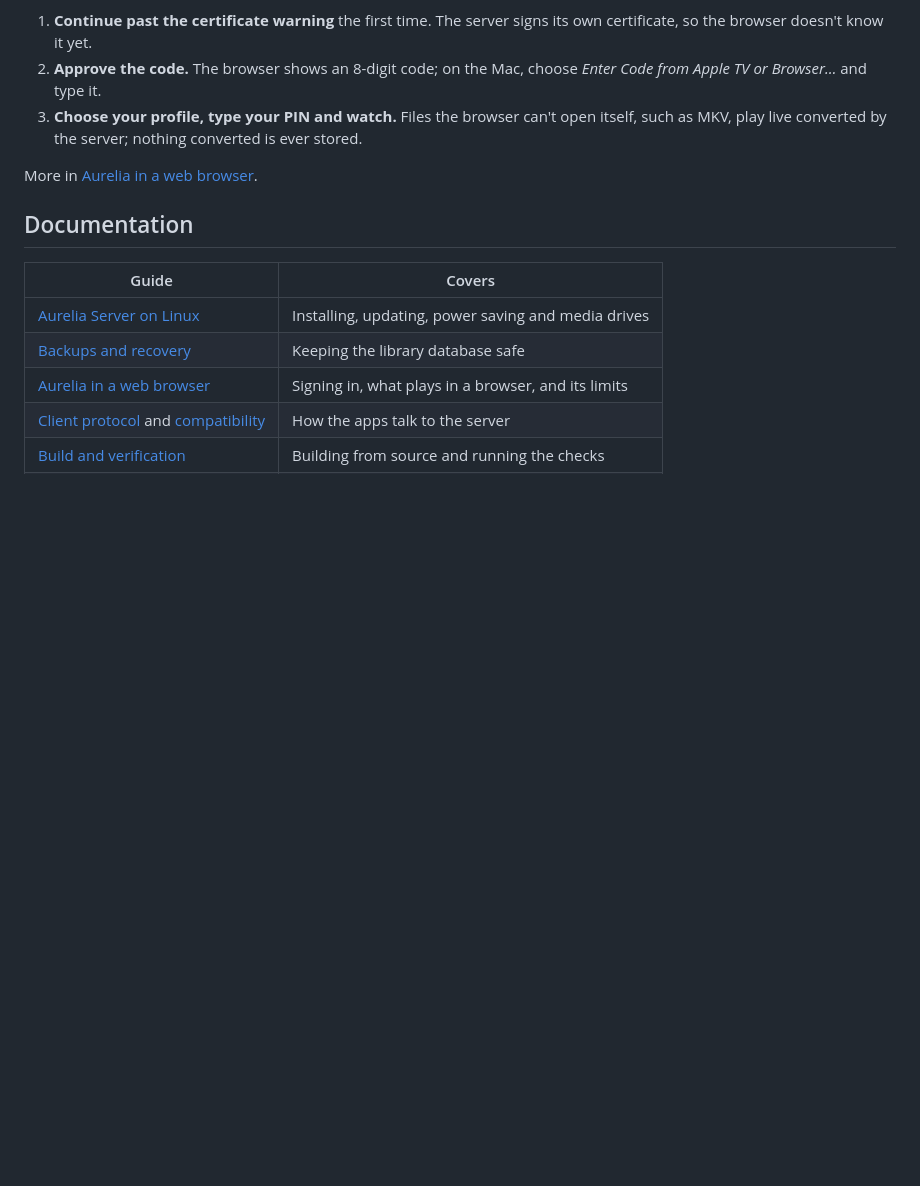
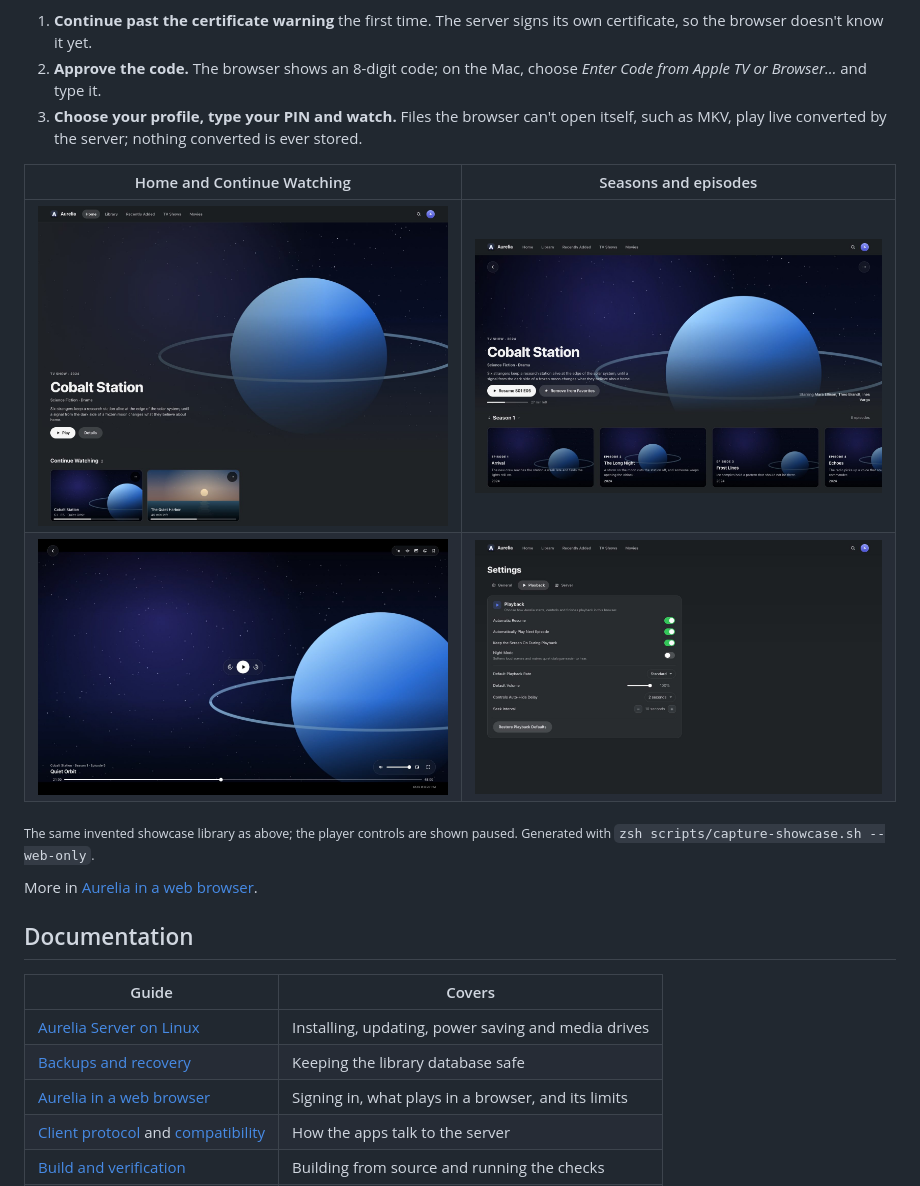
Before and after one commit to lucaskleinsteuber/Aurelia, a Markdown page: README.md, the part around the change. Rendered like a GitHub page; pictures changed too: docs/assets/screenshots/web-detail.jpg (added), docs/assets/screenshots/web-home.jpg (added), docs/assets/screenshots/web-player.jpg (added); blank space fills up the shorter version.

```diff
--- a/README.md
+++ b/README.md
@@ -117,6 +117,14 @@ or Firefox on any computer, phone or tablet at home, for example
 3. **Choose your profile, type your PIN and watch.** Files the browser can't open itself,
    such as MKV, play live converted by the server; nothing converted is ever stored.
 
+| Home and Continue Watching | Seasons and episodes |
+| --- | --- |
+| <img src="docs/assets/screenshots/web-home.jpg" alt="Aurelia in a browser: Home and Continue Watching in the invented showcase library"> | <img src="docs/assets/screenshots/web-detail.jpg" alt="Aurelia in a browser: the invented Cobalt Station series and its episodes"> |
+| <img src="docs/assets/screenshots/web-player.jpg" alt="Aurelia browser player controls, shown paused over generated artwork"> | <img src="docs/assets/screenshots/web-settings.jpg" alt="Aurelia browser playback settings"> |
+
+<sub>The same invented showcase library as above; the player controls are shown paused.
+Generated with `zsh scripts/capture-showcase.sh --web-only`.</sub>
+
 More in [Aurelia in a web browser](docs/WEB_APP.md).
 
 ## Documentation
```
Also changed, not shown: docs/WEB_APP.md (+30 -0 lines), 6 other files.
